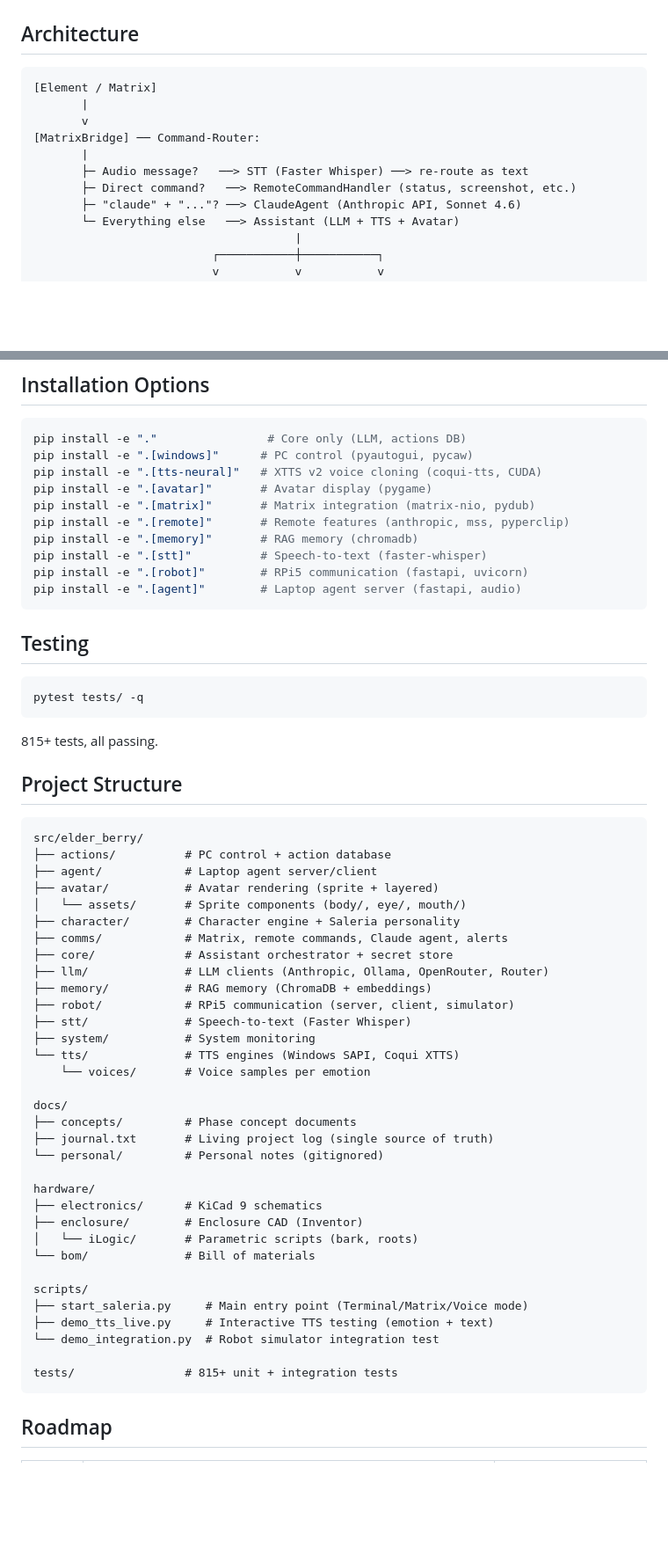
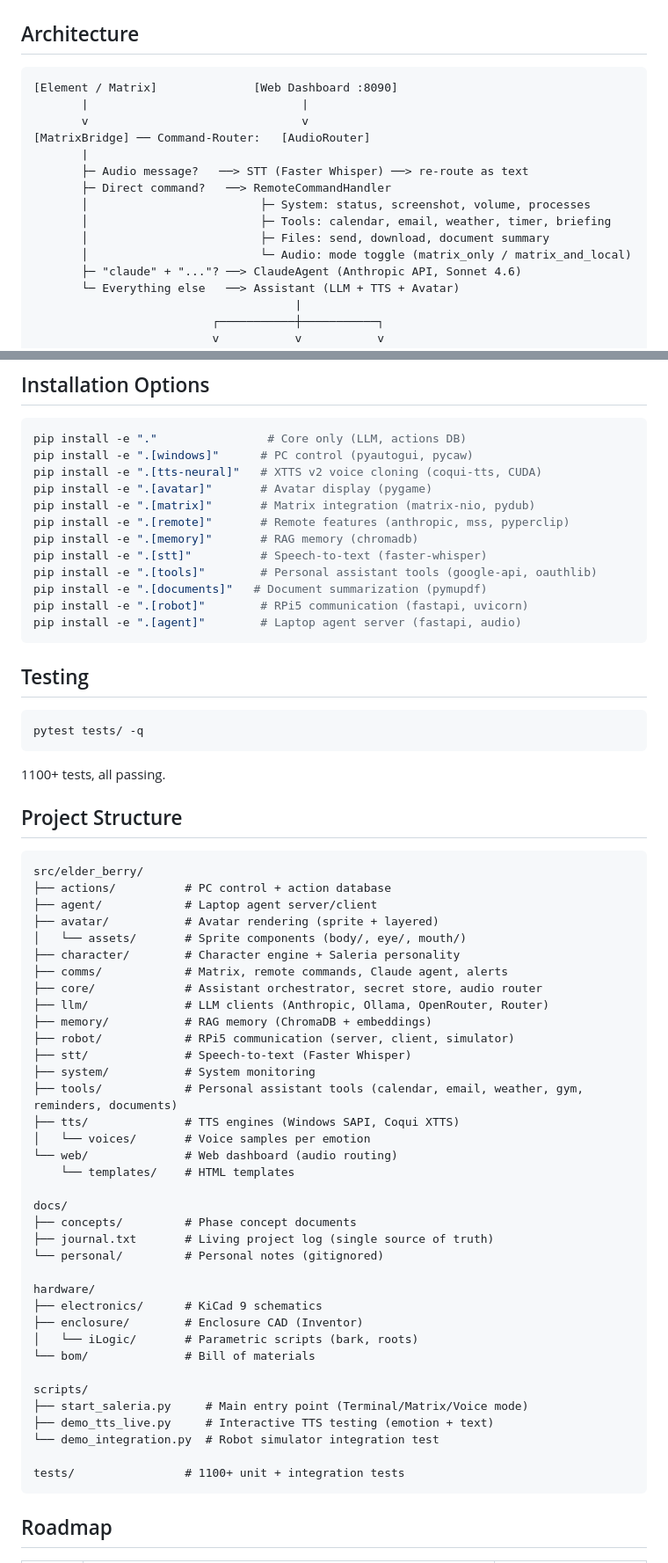
Before and after one commit to leratos/Elder-Berry, a Markdown page: README.md, 2 parts joined by grey strips. Shown at 88% size. Drawn GitHub-style; blank space fills up the shorter version.

````diff
--- a/README.md
+++ b/README.md
@@ -123,13 +146,17 @@ python scripts/start_saleria.py --debug           # Debug logging
 ## Architecture
 
 ```text
-[Element / Matrix]
-       |
-       v
-[MatrixBridge] ── Command-Router:
+[Element / Matrix]              [Web Dashboard :8090]
+       |                               |
+       v                               v
+[MatrixBridge] ── Command-Router:   [AudioRouter]
        |
        ├─ Audio message?   ──> STT (Faster Whisper) ──> re-route as text
-       ├─ Direct command?   ──> RemoteCommandHandler (status, screenshot, etc.)
+       ├─ Direct command?   ──> RemoteCommandHandler
+       │                         ├─ System: status, screenshot, volume, processes
+       │                         ├─ Tools: calendar, email, weather, timer, briefing
+       │                         ├─ Files: send, download, document summary
+       │                         └─ Audio: mode toggle (matrix_only / matrix_and_local)
        ├─ "claude" + "..."? ──> ClaudeAgent (Anthropic API, Sonnet 4.6)
        └─ Everything else   ──> Assistant (LLM + TTS + Avatar)
                                       |
@@ -197,6 +235,8 @@ pip install -e ".[matrix]"       # Matrix integration (matrix-nio, pydub)
 pip install -e ".[remote]"       # Remote features (anthropic, mss, pyperclip)
 pip install -e ".[memory]"       # RAG memory (chromadb)
 pip install -e ".[stt]"          # Speech-to-text (faster-whisper)
+pip install -e ".[tools]"        # Personal assistant tools (google-api, oauthlib)
+pip install -e ".[documents]"   # Document summarization (pymupdf)
 pip install -e ".[robot]"        # RPi5 communication (fastapi, uvicorn)
 pip install -e ".[agent]"        # Laptop agent server (fastapi, audio)
 ```
@@ -207,7 +247,7 @@ pip install -e ".[agent]"        # Laptop agent server (fastapi, audio)
 pytest tests/ -q
 ```
 
-815+ tests, all passing.
+1100+ tests, all passing.
 
 ## Project Structure
 
@@ -219,14 +259,17 @@ src/elder_berry/
 │   └── assets/       # Sprite components (body/, eye/, mouth/)
 ├── character/        # Character engine + Saleria personality
 ├── comms/            # Matrix, remote commands, Claude agent, alerts
-├── core/             # Assistant orchestrator + secret store
+├── core/             # Assistant orchestrator, secret store, audio router
 ├── llm/              # LLM clients (Anthropic, Ollama, OpenRouter, Router)
 ├── memory/           # RAG memory (ChromaDB + embeddings)
 ├── robot/            # RPi5 communication (server, client, simulator)
 ├── stt/              # Speech-to-text (Faster Whisper)
 ├── system/           # System monitoring
-└── tts/              # TTS engines (Windows SAPI, Coqui XTTS)
-    └── voices/       # Voice samples per emotion
+├── tools/            # Personal assistant tools (calendar, email, weather, gym, reminders, documents)
+├── tts/              # TTS engines (Windows SAPI, Coqui XTTS)
+│   └── voices/       # Voice samples per emotion
+└── web/              # Web dashboard (audio routing)
+    └── templates/    # HTML templates
 
 docs/
 ├── concepts/         # Phase concept documents
@@ -244,7 +287,7 @@ scripts/
 ├── demo_tts_live.py     # Interactive TTS testing (emotion + text)
 └── demo_integration.py  # Robot simulator integration test
 
-tests/                # 815+ unit + integration tests
+tests/                # 1100+ unit + integration tests
 ```
 
 ## Roadmap
````
Also changed, not shown: other parts of README.md (+36 -1 lines).
